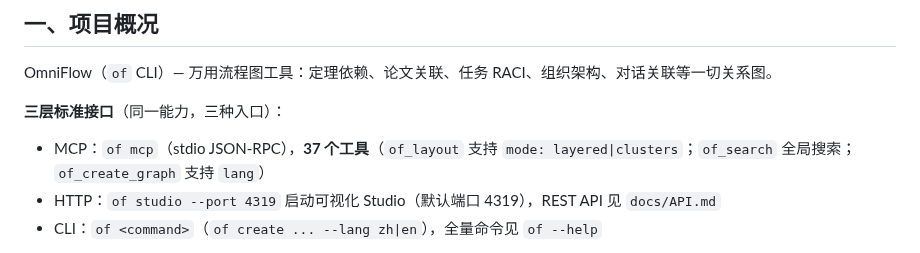
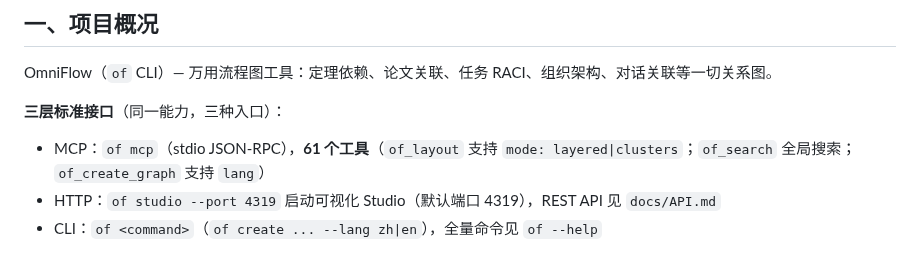
Before and after one commit to kanghelyu/omni-flow, a Markdown page: HANDOFF.md, the part around the change. Rendered like a GitHub page.

Commit message:
sync: align remote with local workspace

```diff
--- a/HANDOFF.md
+++ b/HANDOFF.md
@@ -8,7 +8,7 @@
 OmniFlow（`of` CLI）— 万用流程图工具：定理依赖、论文关联、任务 RACI、组织架构、对话关联等一切关系图。
 
 **三层标准接口**（同一能力，三种入口）：
-- MCP：`of mcp`（stdio JSON-RPC），**37 个工具**（`of_layout` 支持 `mode: layered|clusters`；`of_search` 全局搜索；`of_create_graph` 支持 `lang`）
+- MCP：`of mcp`（stdio JSON-RPC），**61 个工具**（`of_layout` 支持 `mode: layered|clusters`；`of_search` 全局搜索；`of_create_graph` 支持 `lang`）
 - HTTP：`of studio --port 4319` 启动可视化 Studio（默认端口 4319），REST API 见 `docs/API.md`
 - CLI：`of <command>`（`of create ... --lang zh|en`），全量命令见 `of --help`
 
```
